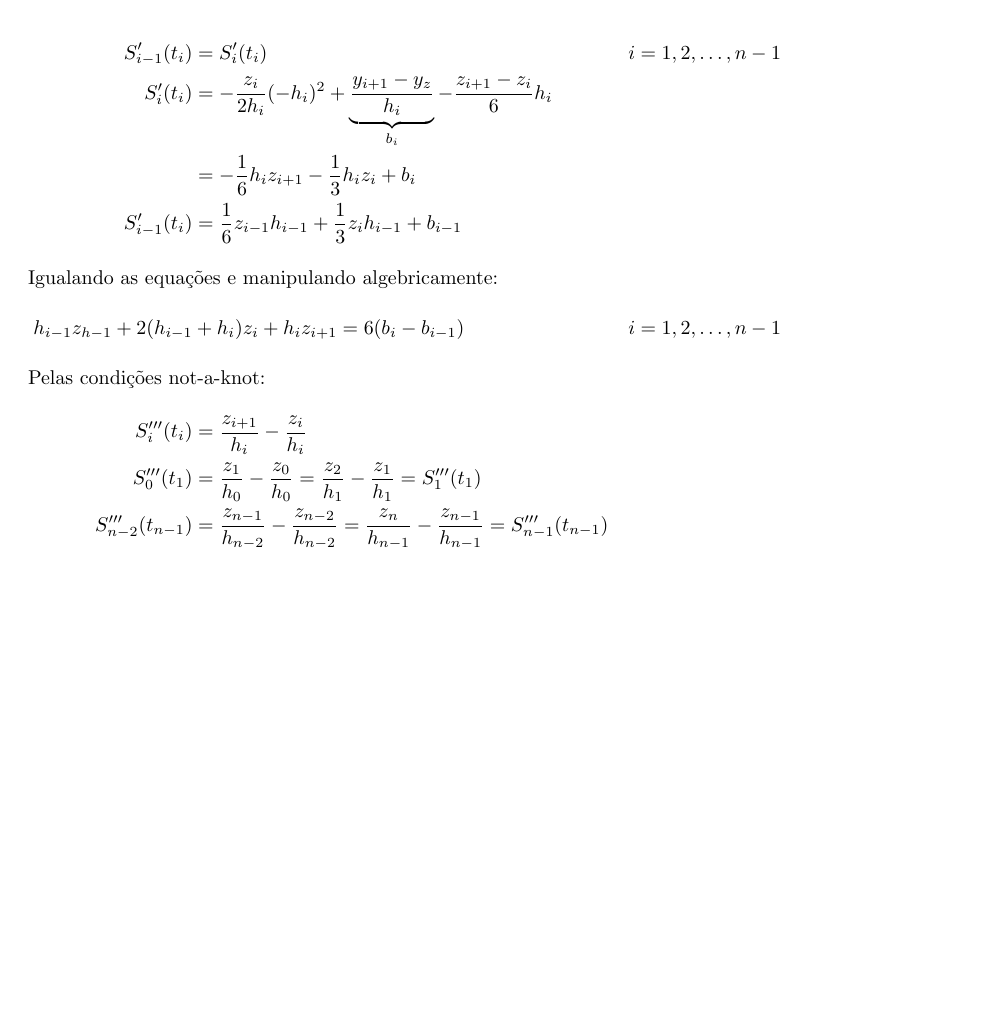
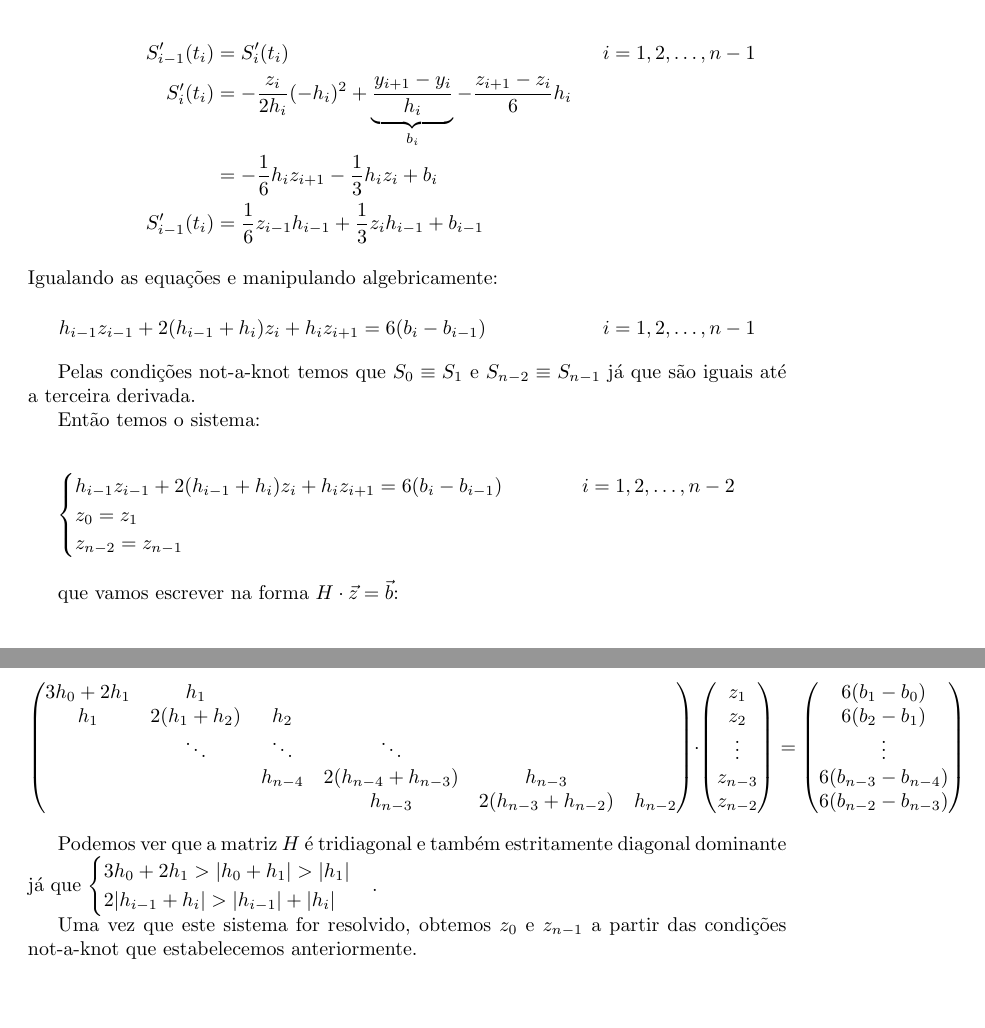
Before and after one commit to viagostini/MAC0210, a LaTeX problem sheet (exercises/cap11.tex): part of page 2 of 2 before the commit and two parts of pages 2 and 3 of 3 after it, the two joined at a grey line, cut so that both start at the same text, the shorter picture padded with empty space. Compiled offline with pdfLaTeX.

Commit message:
atualizando exercicios capítulo 11

```diff
--- a/exercises/cap11.tex
+++ b/exercises/cap11.tex
@@ -89,17 +89,66 @@ As condições de continuidade de $S'(x)$ necessitam que:
 
 \begin{align*}
     S_{i-1}'(t_i) &= S_i'(t_i)           &i = 1,2,\ldots, n-1\\
-    S_i'(t_i)     &= -\frac{z_i}{2h_i}(-h_i)^2 + \underbrace{\frac{y_{i+1} - y_z}{h_i}}_{b_i} - \frac{z_{i+1} - z_i}{6}h_i\\
+    S_i'(t_i)     &= -\frac{z_i}{2h_i}(-h_i)^2 + \underbrace{\frac{y_{i+1} - y_i}{h_i}}_{b_i} - \frac{z_{i+1} - z_i}{6}h_i\\
                   &= -\frac 16 h_iz_{i+1} - \frac 13 h_iz_i + b_i\\
     S_{i-1}'(t_i) &= \frac 16 z_{i-1}h_{i-1} + \frac 13 z_ih_{i-1} + b_{i-1}\\
     \intertext{Igualando as equações e manipulando algebricamente:}
-    h_{i-1}z_{h-1} + 2(h_{i-1} &+ h_i)z_i + h_iz_{i+1} = 6(b_i - b_{i-1})     &i=1,2,\ldots,n-1
-    \intertext{Pelas condições not-a-knot:}
-    S_i'''(t_i) &= \frac{z_{i+1}}{h_i} - \frac{z_i}{h_i}\\
-    S_0'''(t_1) &= \frac{z_1}{h_0} - \frac{z_0}{h_0} = \frac{z_2}{h_1} - \frac{z_1}{h_1} = S_{1}'''(t_1)\\
-    S_{n-2}'''(t_{n-1}) &= \frac{z_{n-1}}{h_{n-2}} - \frac{z_{n-2}}{h_{n-2}} = \frac{z_n}{h_{n-1}} - \frac{z_{n-1}}{h_{n-1}} = S_{n-1}'''(t_{n-1})
+    h_{i-1}z_{i-1} + 2(h_{i-1} &+ h_i)z_i + h_iz_{i+1} = 6(b_i - b_{i-1})     &i=1,2,\ldots,n-1
 \end{align*}
 
+Pelas condições not-a-knot temos que $S_0 \equiv S_1$ e $S_{n-2} \equiv S_{n-1}$
+já que são iguais até a terceira derivada.
+
+Então temos o sistema:
+
+$$ \begin{cases}
+    h_{i-1}z_{i-1} + 2(h_{i-1} + h_i)z_i + h_iz_{i+1} = 6(b_i - b_{i-1})   \qquad \qquad  i=1,2,\ldots,n-2\\
+    z_0 = z_1\\
+    z_{n-2} = z_{n-1}
+\end{cases} $$
+
+que vamos escrever na forma $H \cdot \vec{z} = \vec{b}$:
+
+$$
+\begin{pmatrix}
+    3h_0 + 2h_1 & h_1          &                             \\
+    h_1         & 2(h_1 + h_2) & h_2                         \\
+%                & h_2          & 2(h_2 + h_3)   & h_3        \\
+                & \ddots       & \ddots         & \ddots     \\
+                &              & h_{n-4}        & 2(h_{n-4} + h_{n-3}) & h_{n-3} \\
+                &              &                & h_{n-3}        & 2(h_{n-3} + h_{n-2}) & h_{n-2}
+\end{pmatrix}
+\cdot
+\begin{pmatrix}
+    z_1\\
+    z_2\\
+%    z_3\\
+    \vdots\\
+    z_{n-3}\\
+    z_{n-2}
+\end{pmatrix}
+=
+\begin{pmatrix}
+    6(b_1-b_0)\\
+    6(b_2-b_1)\\
+%    6(b_3-b_2)\\
+    \vdots\\
+    6(b_{n-3}-b_{n-4})\\
+    6(b_{n-2}-b_{n-3})
+\end{pmatrix}
+$$
+
+Podemos ver que a matriz $H$ é tridiagonal e também estritamente diagonal dominante
+já que
+$
+\begin{cases}
+    3h_0 + 2h_1 > |h_0 + h_1| > |h_1|\\
+    2 |h_{i-1} + h_i| > |h_{i-1}| + |h_i|
+\end{cases}
+$.
+
+Uma vez que este sistema for resolvido, obtemos $z_0$ e $z_{n-1}$ a partir das
+condições not-a-knot que estabelecemos anteriormente.
 %Utilizando as igualdades \textit{not-a-knot} podemos escrever $S_i'''(x)$ para
 %s casos em que garantimos a sua existência, então:
 
```
